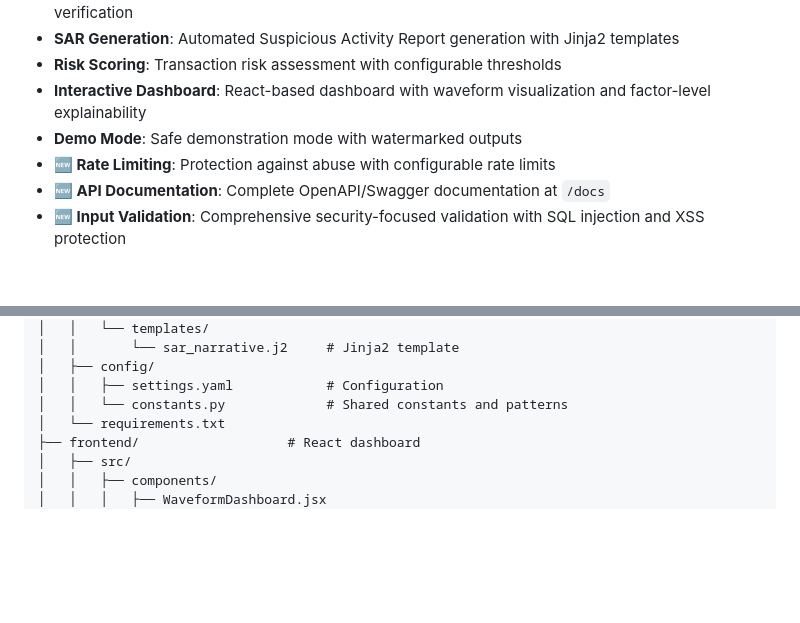
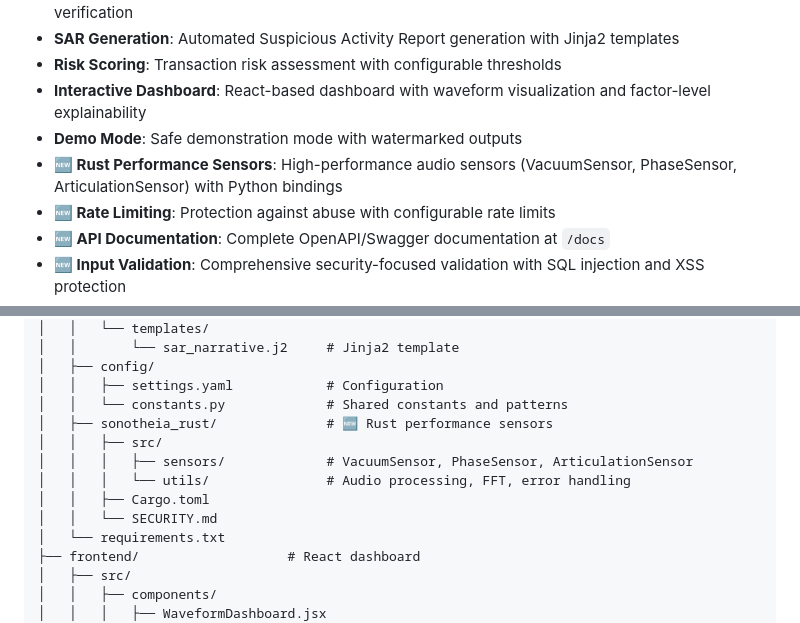
Before and after one commit to doronpers/sonotheia-enhanced, a Markdown page: README.md, 2 parts joined by grey strips. GitHub-like rendering; blank space fills up the shorter version.

Commit message:
Update documentation with Rust sensor implementation details
Co-authored-by: doronpers <240753606+doronpers@users.noreply.github.com>

```diff
--- a/README.md
+++ b/README.md
@@ -10,6 +10,7 @@
 - **Risk Scoring**: Transaction risk assessment with configurable thresholds
 - **Interactive Dashboard**: React-based dashboard with waveform visualization and factor-level explainability
 - **Demo Mode**: Safe demonstration mode with watermarked outputs
+- **🆕 Rust Performance Sensors**: High-performance audio sensors (VacuumSensor, PhaseSensor, ArticulationSensor) with Python bindings
 - **🆕 Rate Limiting**: Protection against abuse with configurable rate limits
 - **🆕 API Documentation**: Complete OpenAPI/Swagger documentation at `/docs`
 - **🆕 Input Validation**: Comprehensive security-focused validation with SQL injection and XSS protection
@@ -61,6 +62,12 @@ sonotheia-enhanced/
 │   ├── config/
 │   │   ├── settings.yaml            # Configuration
 │   │   └── constants.py             # Shared constants and patterns
+│   ├── sonotheia_rust/              # 🆕 Rust performance sensors
+│   │   ├── src/
+│   │   │   ├── sensors/             # VacuumSensor, PhaseSensor, ArticulationSensor
+│   │   │   └── utils/               # Audio processing, FFT, error handling
+│   │   ├── Cargo.toml
+│   │   └── SECURITY.md
 │   └── requirements.txt
 ├── frontend/                   # React dashboard
 │   ├── src/
```
Also changed, not shown: Documentation/ROADMAP.md (+35 -21 lines).
